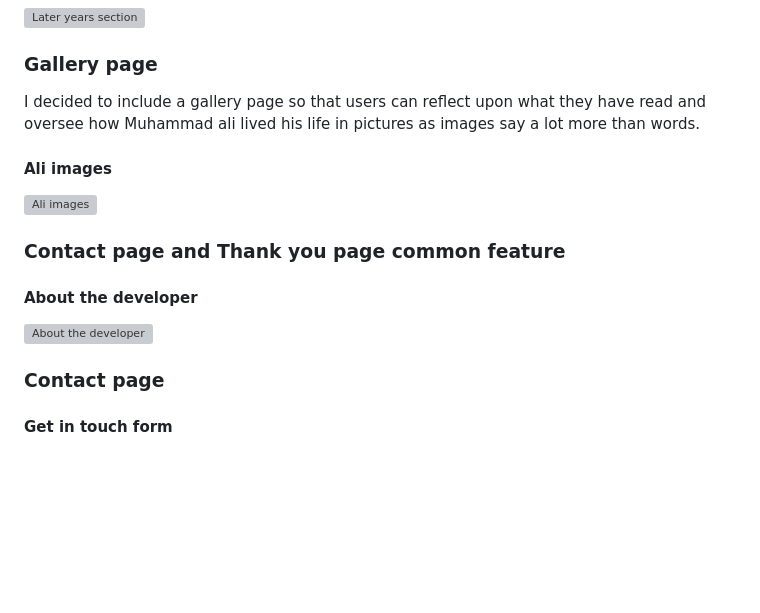
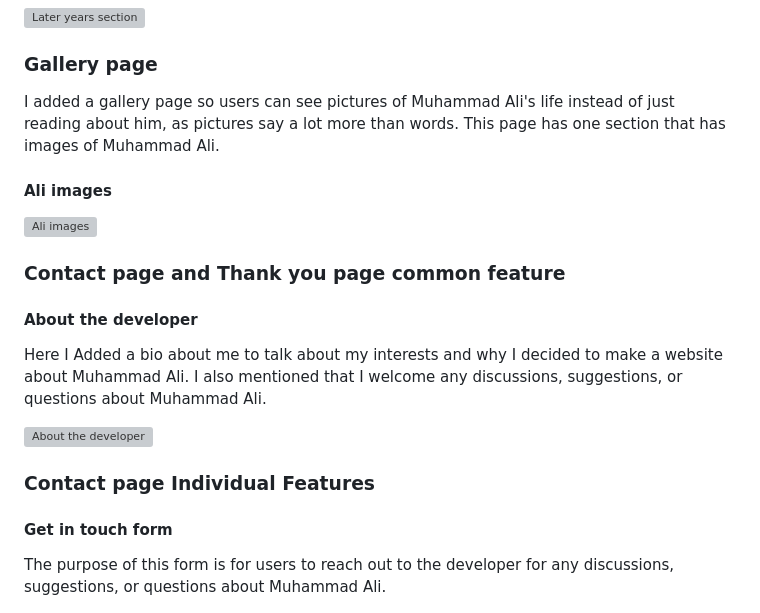
Before and after one commit to Faysal-Ahmed-Aweys/Muhammad-Ali, a Markdown page: README.md, the part around the change. GitHub-like rendering; blank space fills up the shorter version; grey boxes are pictures that could not be loaded.

Commit message:
Update features section on readme.md file

```diff
--- a/README.md
+++ b/README.md
@@ -115,7 +115,7 @@ A picture that reflects his age is right next to the text content on large scree
 ![Later years section](/assets/docs/screenshots/later-years.png)
 
 ### **Gallery page**
-I decided to include a gallery page so that users can reflect upon what they have read and oversee how Muhammad ali lived his life in pictures as images say a lot more than words.
+I added a gallery page so users can see pictures of Muhammad Ali's life instead of just reading about him, as pictures say a lot more than words. This page has one section that has images of Muhammad Ali.
 
 #### **Ali images**
 ![Ali images](/assets/docs/screenshots/gallery.png)
@@ -123,10 +123,14 @@ I decided to include a gallery page so that users can reflect upon what they hav
 ### **Contact page and Thank you page common feature**
 
 #### **About the developer**
+Here I Added a bio about me to talk about my interests and why I decided to make a website about Muhammad Ali. I also mentioned that I welcome any discussions, suggestions, or questions about Muhammad Ali.
+
 ![About the developer](/assets/docs/screenshots/aboutdeveloper.png)
 
-### **Contact page**
+### **Contact page Individual Features**
 #### **Get in touch form**
+The purpose of this form is for users to reach out to the developer for any discussions, suggestions, or questions about Muhammad Ali.
+
 ![get in touch form](/assets/docs/screenshots/form.png)
 
 ### **Thank you page**
```
